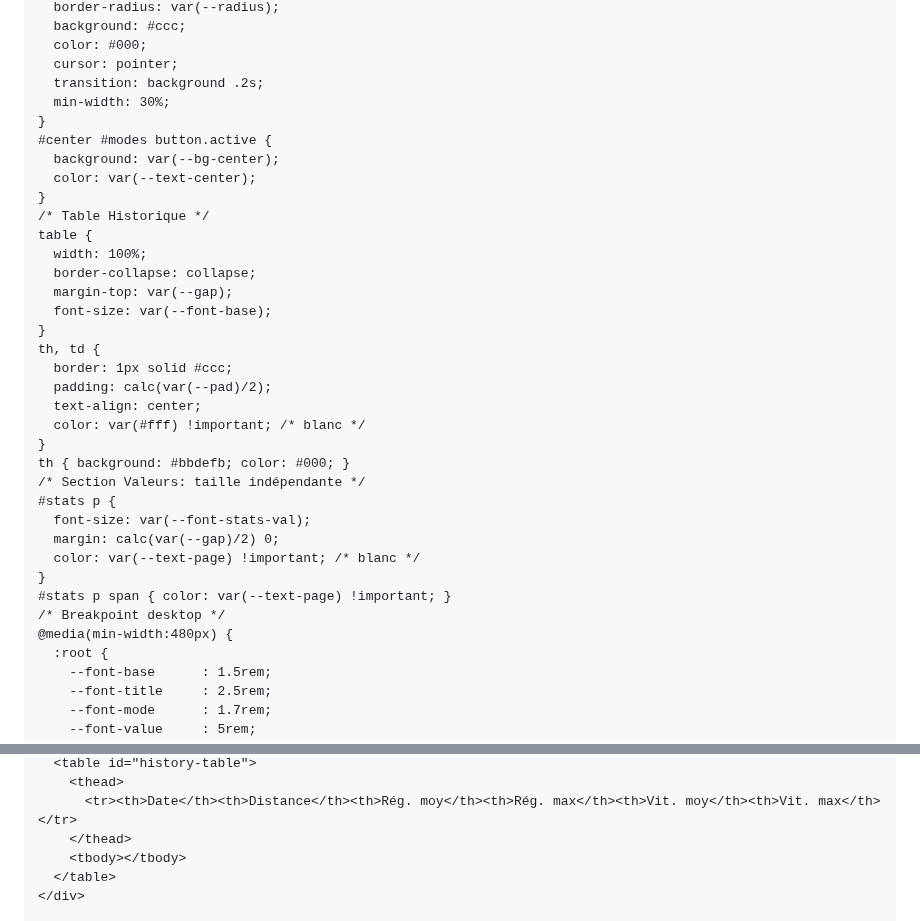
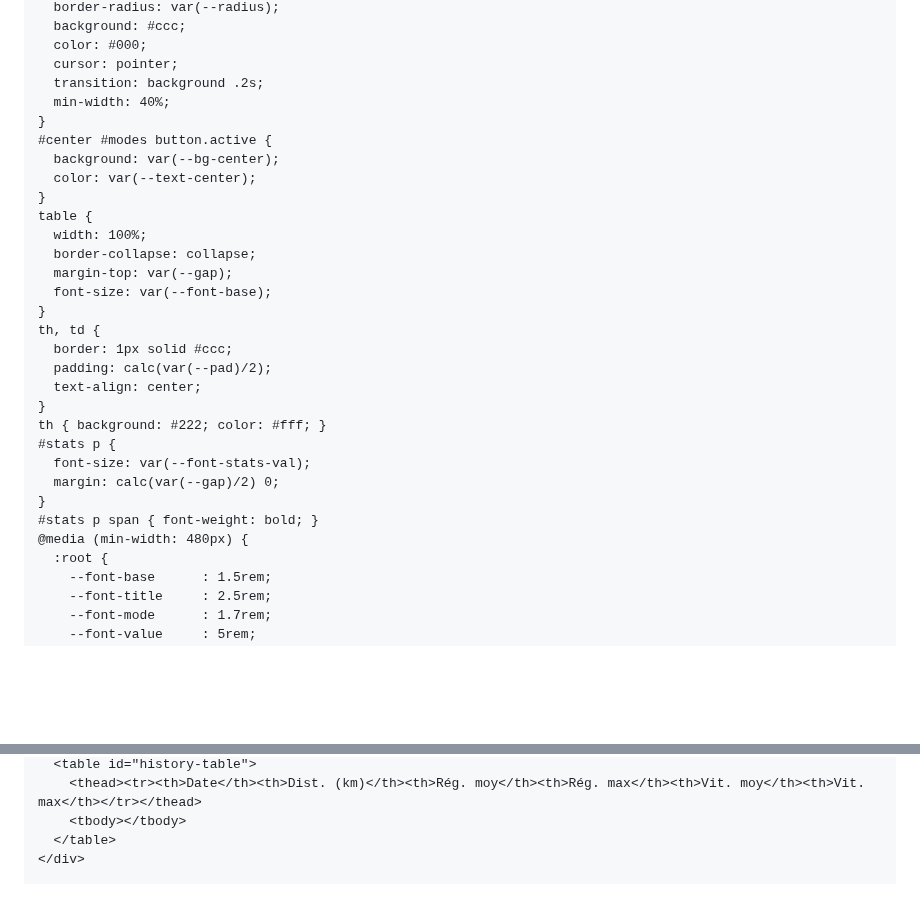
Before and after one commit to antoto2021/Compte-tour-twingo, a Markdown page: README.md, 2 parts joined by grey strips. Rendered like a GitHub page; blank space fills up the shorter version.

```diff
--- a/README.md
+++ b/README.md
@@ -110,13 +113,12 @@
       color: #000;
       cursor: pointer;
       transition: background .2s;
-      min-width: 30%;
+      min-width: 40%;
     }
     #center #modes button.active {
       background: var(--bg-center);
       color: var(--text-center);
     }
-    /* Table Historique */
     table {
       width: 100%;
       border-collapse: collapse;
@@ -127,18 +129,14 @@
       border: 1px solid #ccc;
       padding: calc(var(--pad)/2);
       text-align: center;
-      color: var(#fff) !important; /* blanc */
     }
-    th { background: #bbdefb; color: #000; }
-    /* Section Valeurs: taille indépendante */
+    th { background: #222; color: #fff; }
     #stats p {
       font-size: var(--font-stats-val);
       margin: calc(var(--gap)/2) 0;
-      color: var(--text-page) !important; /* blanc */
     }
-    #stats p span { color: var(--text-page) !important; }
-    /* Breakpoint desktop */
-    @media(min-width:480px) {
+    #stats p span { font-weight: bold; }
+    @media (min-width: 480px) {
       :root {
         --font-base      : 1.5rem;
         --font-title     : 2.5rem;
@@ -179,7 +173,5 @@
       <table id="history-table">
-        <thead>
-          <tr><th>Date</th><th>Distance</th><th>Rég. moy</th><th>Rég. max</th><th>Vit. moy</th><th>Vit. max</th></tr>
-        </thead>
+        <thead><tr><th>Date</th><th>Dist. (km)</th><th>Rég. moy</th><th>Rég. max</th><th>Vit. moy</th><th>Vit. max</th></tr></thead>
         <tbody></tbody>
       </table>
     </div>
```
Also changed, not shown: other parts of README.md (+117 -142 lines).
